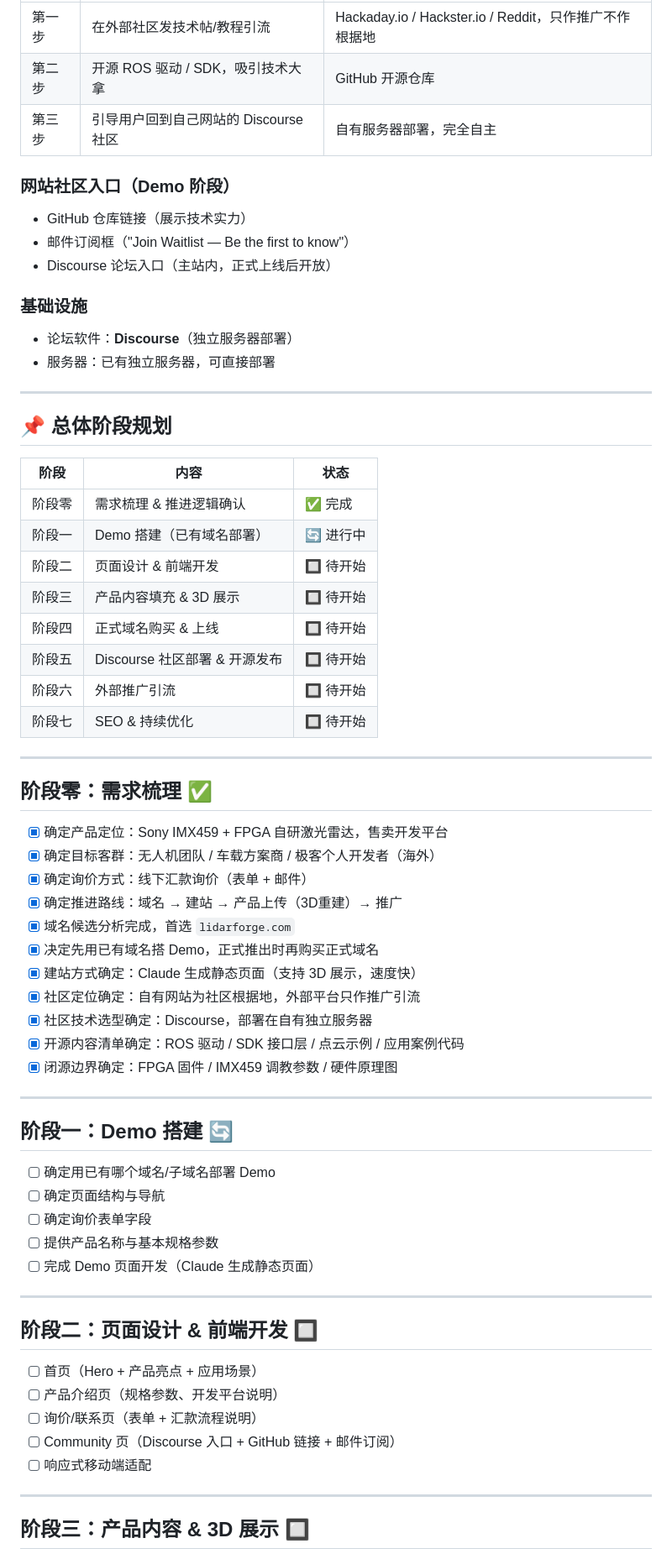
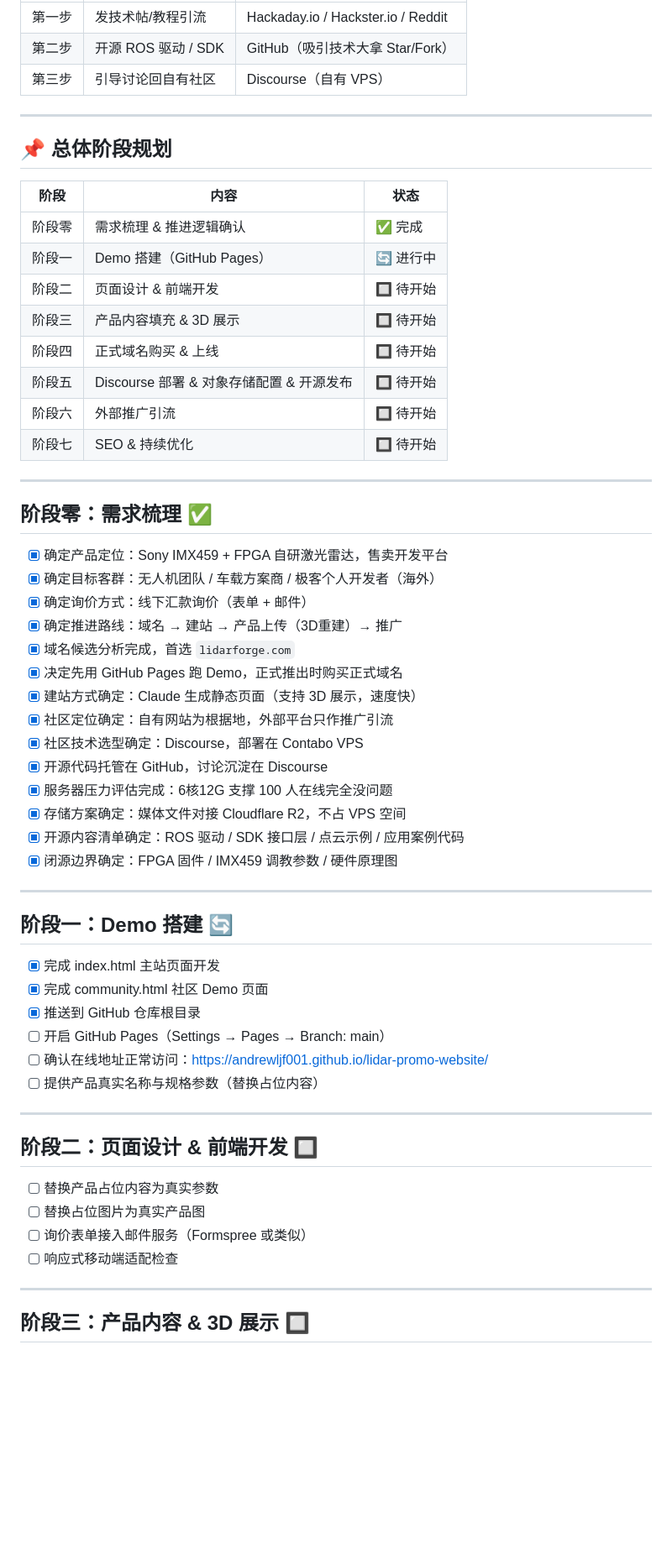
Before and after one commit to andrewljf001/lidar-promo-website, a Markdown page: docs/progress.md, the part around one of its changes. Shown at 84% size. Rendered like a GitHub page; blank space fills up the shorter version.

Commit message:
docs: 更新基础设施架构——开源托管GitHub，存储方案，服务器压力评估

```diff
--- a/docs/progress.md
+++ b/docs/progress.md
@@ -62,16 +99,7 @@
 |------|------|------|
-| 第一步 | 在外部社区发技术帖/教程引流 | Hackaday.io / Hackster.io / Reddit，只作推广不作根据地 |
-| 第二步 | 开源 ROS 驱动 / SDK，吸引技术大拿 | GitHub 开源仓库 |
-| 第三步 | 引导用户回到自己网站的 Discourse 社区 | 自有服务器部署，完全自主 |
-
-### 网站社区入口（Demo 阶段）
-- GitHub 仓库链接（展示技术实力）
-- 邮件订阅框（"Join Waitlist — Be the first to know"）
-- Discourse 论坛入口（主站内，正式上线后开放）
-
-### 基础设施
-- 论坛软件：**Discourse**（独立服务器部署）
-- 服务器：已有独立服务器，可直接部署
+| 第一步 | 发技术帖/教程引流 | Hackaday.io / Hackster.io / Reddit |
+| 第二步 | 开源 ROS 驱动 / SDK | GitHub（吸引技术大拿 Star/Fork）|
+| 第三步 | 引导讨论回自有社区 | Discourse（自有 VPS）|
 
 ---
 
@@ -80,11 +108,11 @@
 | 阶段 | 内容 | 状态 |
 |------|------|------|
 | 阶段零 | 需求梳理 & 推进逻辑确认 | ✅ 完成 |
-| 阶段一 | Demo 搭建（已有域名部署） | 🔄 进行中 |
+| 阶段一 | Demo 搭建（GitHub Pages）| 🔄 进行中 |
 | 阶段二 | 页面设计 & 前端开发 | 🔲 待开始 |
 | 阶段三 | 产品内容填充 & 3D 展示 | 🔲 待开始 |
 | 阶段四 | 正式域名购买 & 上线 | 🔲 待开始 |
-| 阶段五 | Discourse 社区部署 & 开源发布 | 🔲 待开始 |
+| 阶段五 | Discourse 部署 & 对象存储配置 & 开源发布 | 🔲 待开始 |
 | 阶段六 | 外部推广引流 | 🔲 待开始 |
 | 阶段七 | SEO & 持续优化 | 🔲 待开始 |
 
@@ -97,10 +125,13 @@
 - [x] 确定询价方式：线下汇款询价（表单 + 邮件）
 - [x] 确定推进路线：域名 → 建站 → 产品上传（3D重建）→ 推广
 - [x] 域名候选分析完成，首选 `lidarforge.com`
-- [x] 决定先用已有域名搭 Demo，正式推出时再购买正式域名
+- [x] 决定先用 GitHub Pages 跑 Demo，正式推出时购买正式域名
 - [x] 建站方式确定：Claude 生成静态页面（支持 3D 展示，速度快）
-- [x] 社区定位确定：自有网站为社区根据地，外部平台只作推广引流
-- [x] 社区技术选型确定：Discourse，部署在自有独立服务器
+- [x] 社区定位确定：自有网站为根据地，外部平台只作推广引流
+- [x] 社区技术选型确定：Discourse，部署在 Contabo VPS
+- [x] 开源代码托管在 GitHub，讨论沉淀在 Discourse
+- [x] 服务器压力评估完成：6核12G 支撑 100 人在线完全没问题
+- [x] 存储方案确定：媒体文件对接 Cloudflare R2，不占 VPS 空间
 - [x] 开源内容清单确定：ROS 驱动 / SDK 接口层 / 点云示例 / 应用案例代码
 - [x] 闭源边界确定：FPGA 固件 / IMX459 调教参数 / 硬件原理图
 
@@ -108,21 +139,21 @@
 
 ## 阶段一：Demo 搭建 🔄
 
-- [ ] 确定用已有哪个域名/子域名部署 Demo
-- [ ] 确定页面结构与导航
-- [ ] 确定询价表单字段
-- [ ] 提供产品名称与基本规格参数
-- [ ] 完成 Demo 页面开发（Claude 生成静态页面）
+- [x] 完成 index.html 主站页面开发
+- [x] 完成 community.html 社区 Demo 页面
+- [x] 推送到 GitHub 仓库根目录
+- [ ] 开启 GitHub Pages（Settings → Pages → Branch: main）
+- [ ] 确认在线地址正常访问：https://andrewljf001.github.io/lidar-promo-website/
+- [ ] 提供产品真实名称与规格参数（替换占位内容）
 
 ---
 
 ## 阶段二：页面设计 & 前端开发 🔲
 
-- [ ] 首页（Hero + 产品亮点 + 应用场景）
-- [ ] 产品介绍页（规格参数、开发平台说明）
-- [ ] 询价/联系页（表单 + 汇款流程说明）
-- [ ] Community 页（Discourse 入口 + GitHub 链接 + 邮件订阅）
-- [ ] 响应式移动端适配
+- [ ] 替换产品占位内容为真实参数
+- [ ] 替换占位图片为真实产品图
+- [ ] 询价表单接入邮件服务（Formspree 或类似）
+- [ ] 响应式移动端适配检查
 
 ---
 
```
Also changed, not shown: other parts of docs/progress.md (+59 -19 lines).
